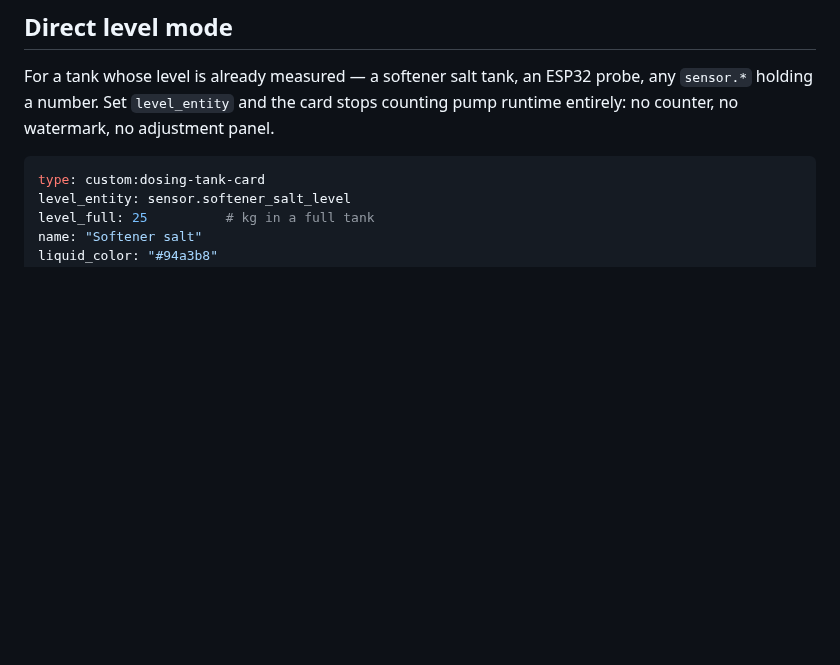
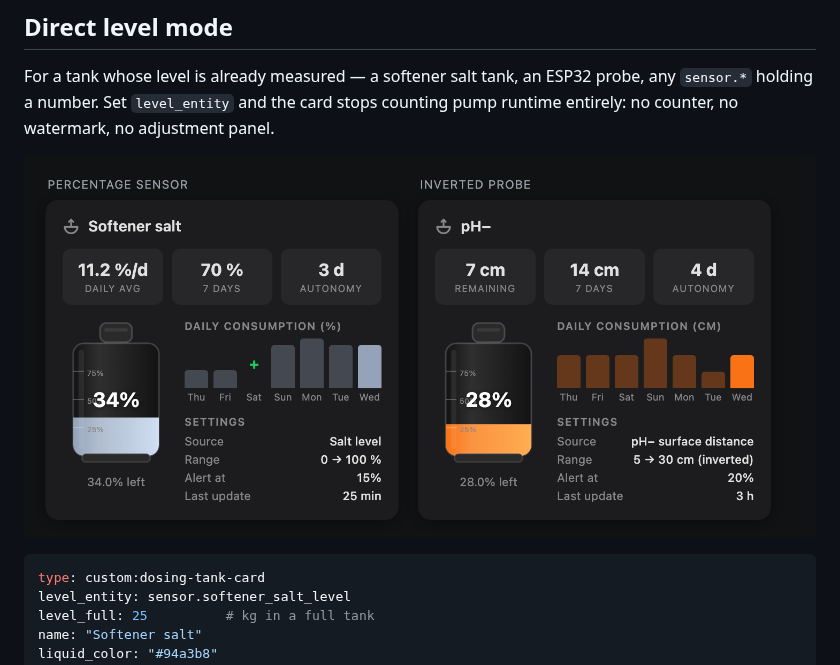
Before and after one commit to ADNPolymerase/ha-dosing-tank-card, a Markdown page: README.md, the part around the change. Drawn GitHub-style; pictures changed too: docs/screenshot-direct.png (added); blank space fills up the shorter version.

````diff
--- a/README.md
+++ b/README.md
@@ -110,6 +110,8 @@ liquid_color: "#3b82f6"
 
 For a tank whose level is already measured — a softener salt tank, an ESP32 probe, any `sensor.*` holding a number. Set `level_entity` and the card stops counting pump runtime entirely: no counter, no watermark, no adjustment panel.
 
+![Direct level mode](https://raw.githubusercontent.com/ADNPolymerase/ha-dosing-tank-card/main/docs/screenshot-direct.png)
+
 ```yaml
 type: custom:dosing-tank-card
 level_entity: sensor.softener_salt_level
````
Also changed, not shown: README.fr.md (+2 -0 lines), docs/screenshot-direct.fr.png (added), 1 other file.
